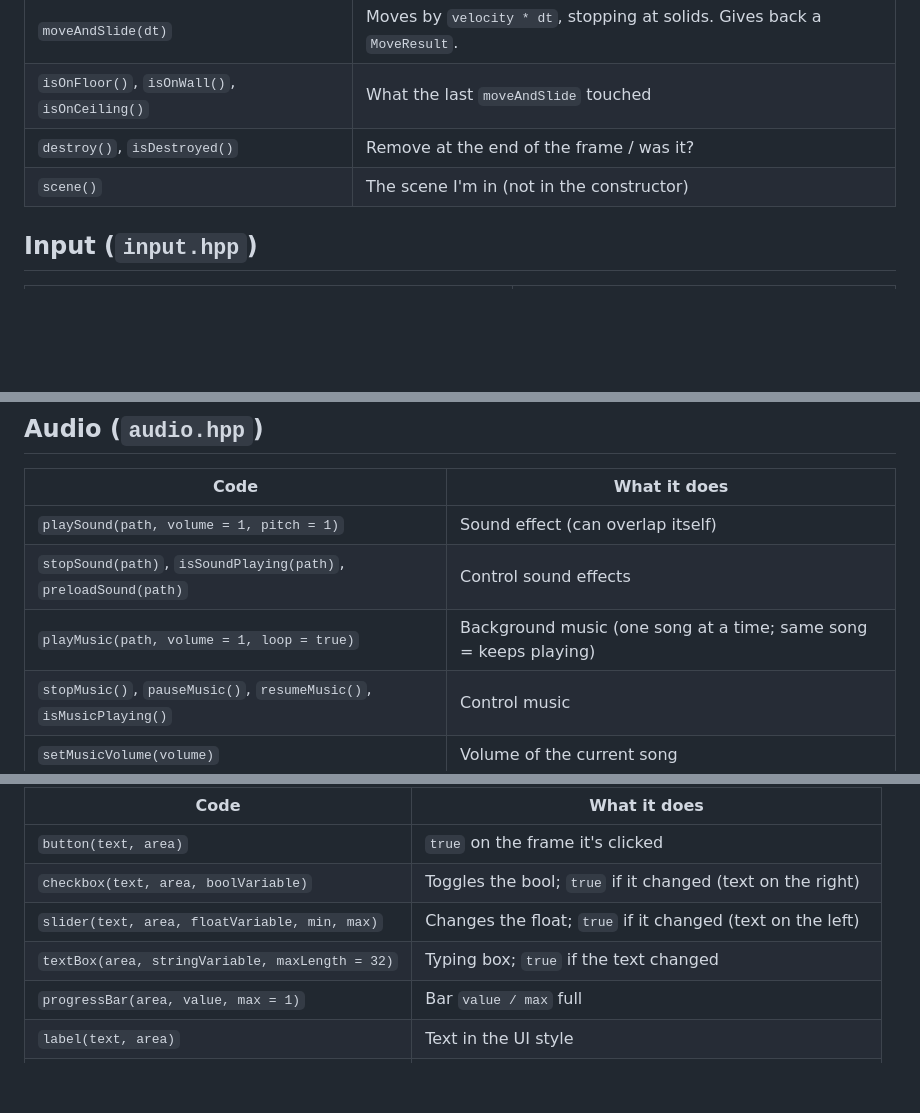
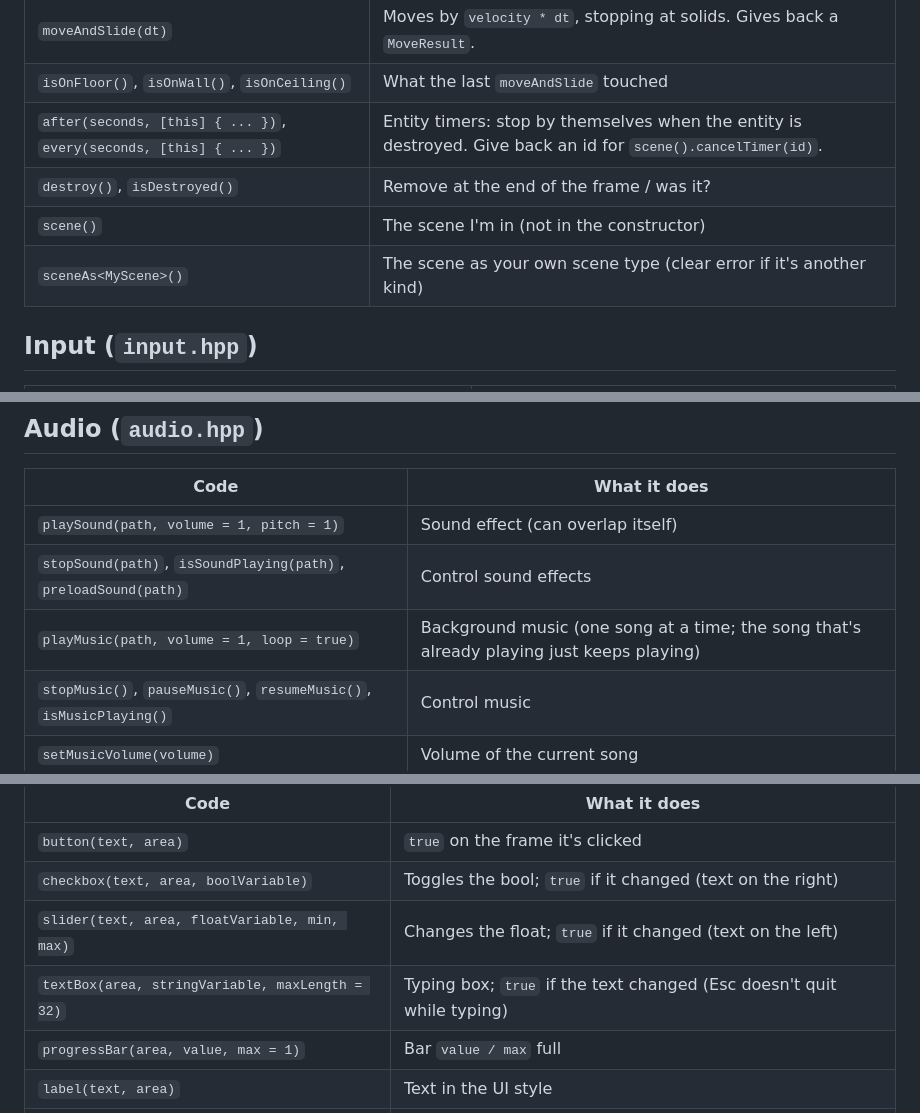
Before and after one commit to MrJkl561/SproutEngine, a Markdown page: docs/cheat-sheet.md, 3 parts joined by grey strips. Drawn GitHub-style; blank space fills up the shorter version.

```diff
--- a/docs/cheat-sheet.md
+++ b/docs/cheat-sheet.md
@@ -108,8 +108,10 @@ struct Coin : Entity {
 | `findAllOverlapping<T>()` | Every `T` touching me |
 | `moveAndSlide(dt)` | Moves by `velocity * dt`, stopping at solids. Gives back a `MoveResult`. |
 | `isOnFloor()`, `isOnWall()`, `isOnCeiling()` | What the last `moveAndSlide` touched |
+| `after(seconds, [this] { ... })`, `every(seconds, [this] { ... })` | Entity timers: stop by themselves when the entity is destroyed. Give back an id for `scene().cancelTimer(id)`. |
 | `destroy()`, `isDestroyed()` | Remove at the end of the frame / was it? |
 | `scene()` | The scene I'm in (not in the constructor) |
+| `sceneAs<MyScene>()` | The scene as your own scene type (clear error if it's another kind) |
 
 ## Input (`input.hpp`)
 
@@ -266,7 +268,7 @@ W) and `"down"` (Down, S), which also work with the D-pad and left stick, plus
 |---|---|
 | `playSound(path, volume = 1, pitch = 1)` | Sound effect (can overlap itself) |
 | `stopSound(path)`, `isSoundPlaying(path)`, `preloadSound(path)` | Control sound effects |
-| `playMusic(path, volume = 1, loop = true)` | Background music (one song at a time; same song = keeps playing) |
+| `playMusic(path, volume = 1, loop = true)` | Background music (one song at a time; the song that's already playing just keeps playing) |
 | `stopMusic()`, `pauseMusic()`, `resumeMusic()`, `isMusicPlaying()` | Control music |
 | `setMusicVolume(volume)` | Volume of the current song |
 | `setMasterVolume(volume)`, `masterVolume()` | Volume of everything (0 to 1) |
@@ -296,7 +298,7 @@ Call these in `drawUI()`. `area` is a `Rect` `{x, y, width, height}`.
 | `button(text, area)` | `true` on the frame it's clicked |
 | `checkbox(text, area, boolVariable)` | Toggles the bool; `true` if it changed (text on the right) |
 | `slider(text, area, floatVariable, min, max)` | Changes the float; `true` if it changed (text on the left) |
-| `textBox(area, stringVariable, maxLength = 32)` | Typing box; `true` if the text changed |
+| `textBox(area, stringVariable, maxLength = 32)` | Typing box; `true` if the text changed (Esc doesn't quit while typing) |
 | `progressBar(area, value, max = 1)` | Bar `value / max` full |
 | `label(text, area)` | Text in the UI style |
 | `panel(title, area)` | Box with a title bar |
```
Also changed, not shown: other parts of docs/cheat-sheet.md (+6 -6 lines), docs/troubleshooting.md (+12 -4 lines).
